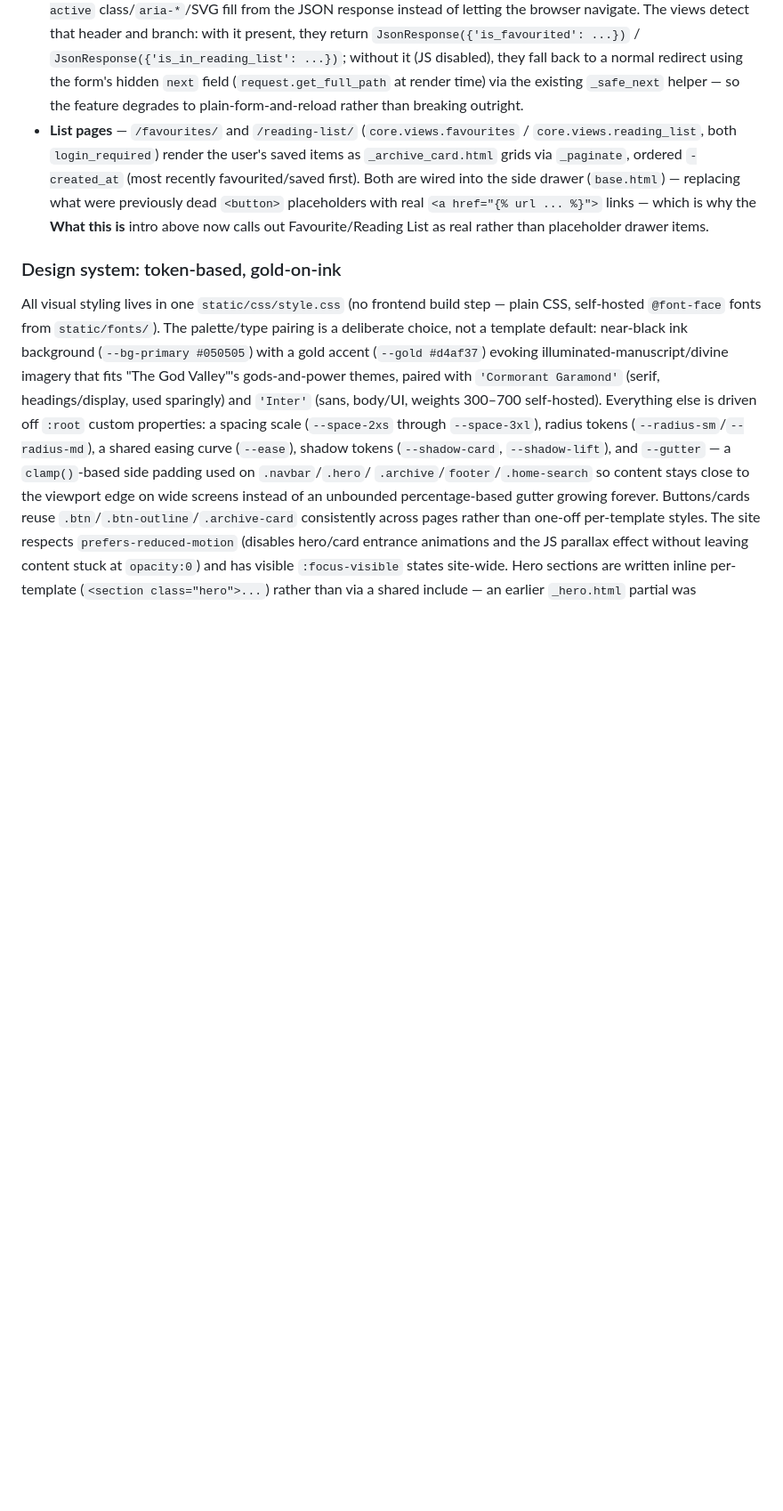
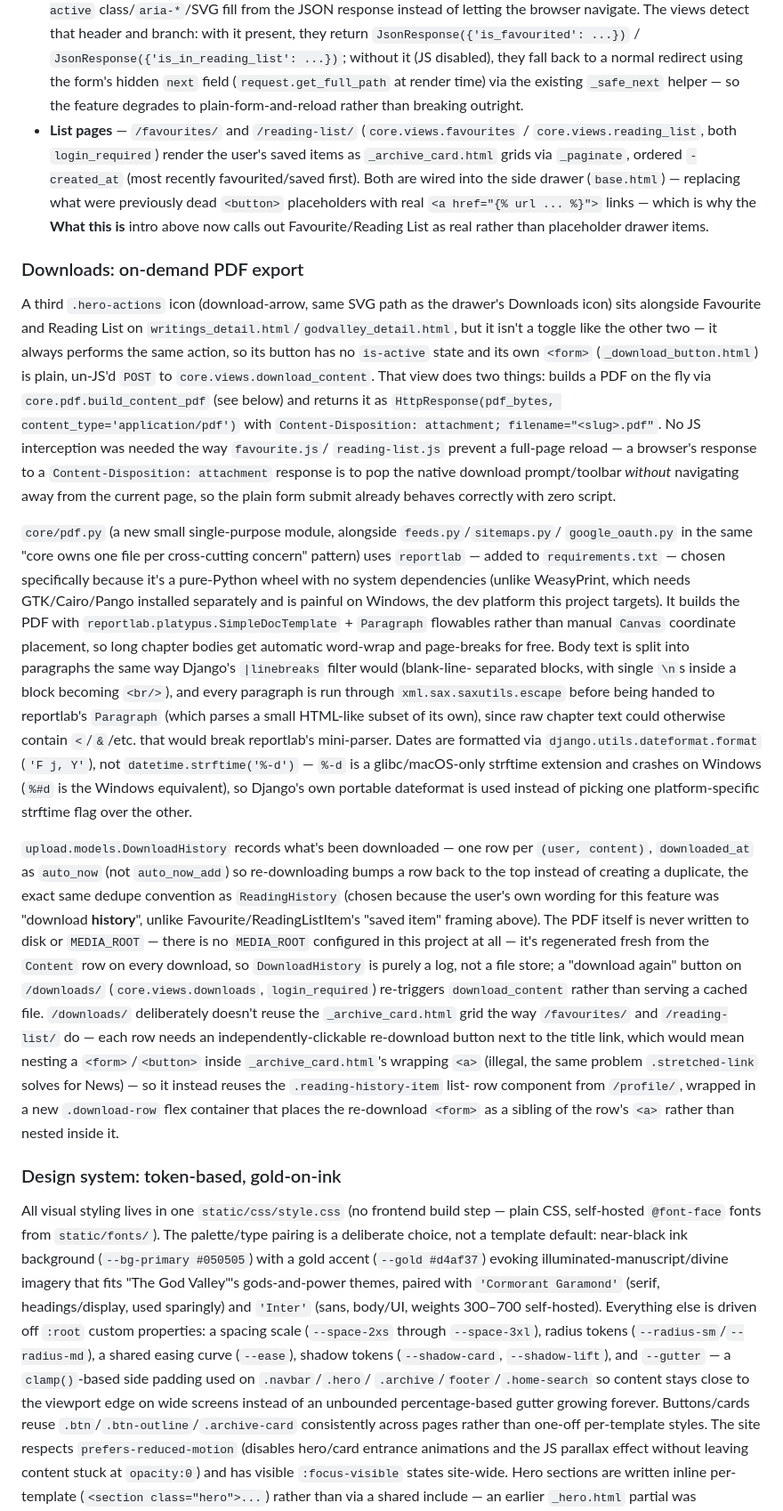
Before and after one commit to shahbazkhan74659-crypto/DL_Fantasy, a Markdown page: CLAUDE.md, the part around one of its changes. Shown at 89% size. Drawn GitHub-style; blank space fills up the shorter version.

Commit message:
DL Fantasy

```diff
--- a/CLAUDE.md
+++ b/CLAUDE.md
@@ -345,6 +347,52 @@ dedupe helper with it. Both follow the exact same shape end to end:
   previously dead `<button>` placeholders with real `<a href="{% url ... %}">` links — which is why
   the **What this is** intro above now calls out Favourite/Reading List as real rather than
   placeholder drawer items.
+
+### Downloads: on-demand PDF export
+
+A third `.hero-actions` icon (download-arrow, same SVG path as the drawer's Downloads icon)
+sits alongside Favourite and Reading List on `writings_detail.html`/`godvalley_detail.html`, but
+it isn't a toggle like the other two — it always performs the same action, so its button has no
+`is-active` state and its own `<form>` (`_download_button.html`) is plain, un-JS'd `POST` to
+`core.views.download_content`. That view does two things: builds a PDF on the fly via
+`core.pdf.build_content_pdf` (see below) and returns it as
+`HttpResponse(pdf_bytes, content_type='application/pdf')` with `Content-Disposition:
+attachment; filename="<slug>.pdf"`. No JS interception was needed the way `favourite.js`/
+`reading-list.js` prevent a full-page reload — a browser's response to a `Content-Disposition:
+attachment` response is to pop the native download prompt/toolbar *without* navigating away from
+the current page, so the plain form submit already behaves correctly with zero script.
+
+`core/pdf.py` (a new small single-purpose module, alongside `feeds.py`/`sitemaps.py`/
+`google_oauth.py` in the same "core owns one file per cross-cutting concern" pattern) uses
+`reportlab` — added to `requirements.txt` — chosen specifically because it's a pure-Python wheel
+with no system dependencies (unlike WeasyPrint, which needs GTK/Cairo/Pango installed separately
+and is painful on Windows, the dev platform this project targets). It builds the PDF with
+`reportlab.platypus.SimpleDocTemplate` + `Paragraph` flowables rather than manual `Canvas`
+coordinate placement, so long chapter bodies get automatic word-wrap and page-breaks for free.
+Body text is split into paragraphs the same way Django's `|linebreaks` filter would (blank-line-
+separated blocks, with single `\n`s inside a block becoming `<br/>`), and every paragraph is run
+through `xml.sax.saxutils.escape` before being handed to reportlab's `Paragraph` (which parses a
+small HTML-like subset of its own), since raw chapter text could otherwise contain `<`/`&`/etc.
+that would break reportlab's mini-parser. Dates are formatted via `django.utils.dateformat.format`
+(`'F j, Y'`), not `datetime.strftime('%-d')` — `%-d` is a glibc/macOS-only strftime extension and
+crashes on Windows (`%#d` is the Windows equivalent), so Django's own portable dateformat is used
+instead of picking one platform-specific strftime flag over the other.
+
+`upload.models.DownloadHistory` records what's been downloaded — one row per `(user, content)`,
+`downloaded_at` as `auto_now` (not `auto_now_add`) so re-downloading bumps a row back to the top
+instead of creating a duplicate, the exact same dedupe convention as `ReadingHistory` (chosen
+because the user's own wording for this feature was "download **history**", unlike
+Favourite/ReadingListItem's "saved item" framing above). The PDF itself is never written to disk
+or `MEDIA_ROOT` — there is no `MEDIA_ROOT` configured in this project at all — it's regenerated
+fresh from the `Content` row on every download, so `DownloadHistory` is purely a log, not a file
+store; a "download again" button on `/downloads/` (`core.views.downloads`, `login_required`)
+re-triggers `download_content` rather than serving a cached file. `/downloads/` deliberately
+doesn't reuse the `_archive_card.html` grid the way `/favourites/` and `/reading-list/` do —
+each row needs an independently-clickable re-download button next to the title link, which would
+mean nesting a `<form>`/`<button>` inside `_archive_card.html`'s wrapping `<a>` (illegal, the same
+problem `.stretched-link` solves for News) — so it instead reuses the `.reading-history-item` list-
+row component from `/profile/`, wrapped in a new `.download-row` flex container that places the
+re-download `<form>` as a sibling of the row's `<a>` rather than nested inside it.
 
 ### Design system: token-based, gold-on-ink
 
```
Also changed, not shown: other parts of CLAUDE.md (+14 -12 lines).
